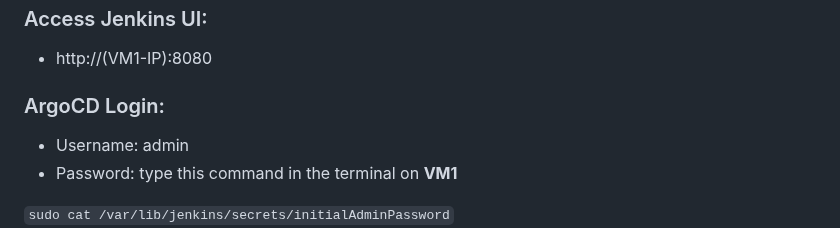
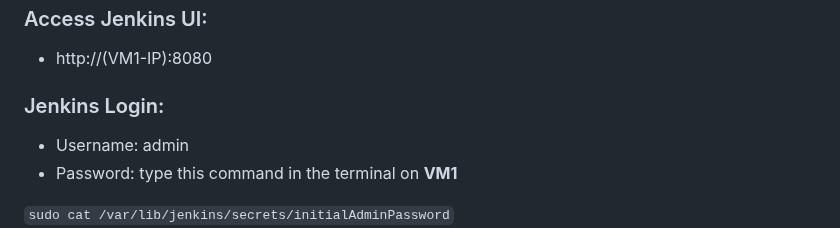
Before and after one commit to Philiprime97/DevOps_Project, a Markdown page: README.md, the part around the change. GitHub-like rendering.

```diff
--- a/README.md
+++ b/README.md
@@ -110,7 +110,7 @@ sudo systemctl enable jenkins
 ### Access Jenkins UI:
 - http://(VM1-IP):8080
 
-### ArgoCD Login:
+### Jenkins Login:
 - Username: admin
 - Password: type this command in the terminal on **VM1**
 
```
